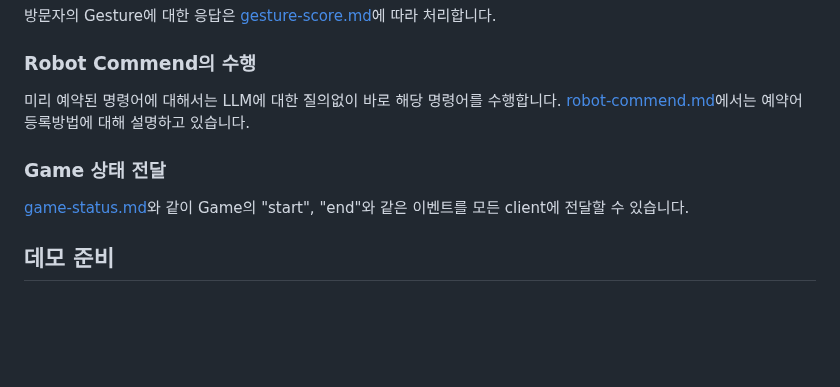
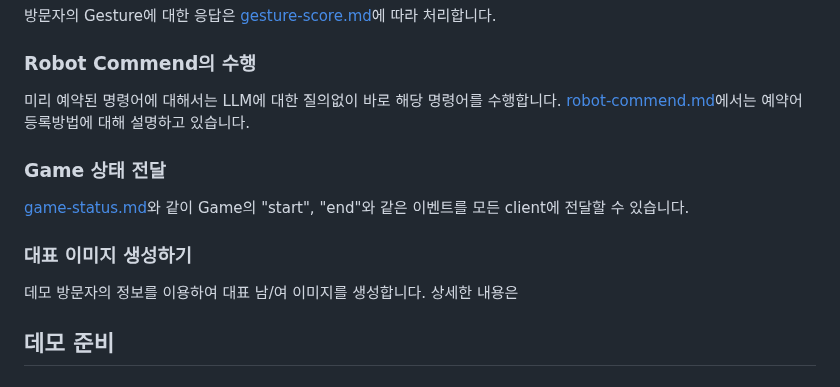
Before and after one commit to kyopark2014/demo-robo-soulmate, a Markdown page: README.md, the part around one of its changes. GitHub-like rendering; blank space fills up the shorter version.

```diff
--- a/README.md
+++ b/README.md
@@ -39,6 +39,10 @@ Photo Booth 운영에 필요한 API는 [photo-booth-api.md](./photo-booth-api.md
 ### Game 상태 전달
 
 [game-status.md](./game-status.md)와 같이 Game의 "start", "end"와 같은 이벤트를 모든 client에 전달할 수 있습니다.
+
+### 대표 이미지 생성하기
+
+데모 방문자의 정보를 이용하여 대표 남/여 이미지를 생성합니다. 상세한 내용은
 
 ## 데모 준비
 
```
Also changed, not shown: other parts of README.md (+1 -1 lines).
